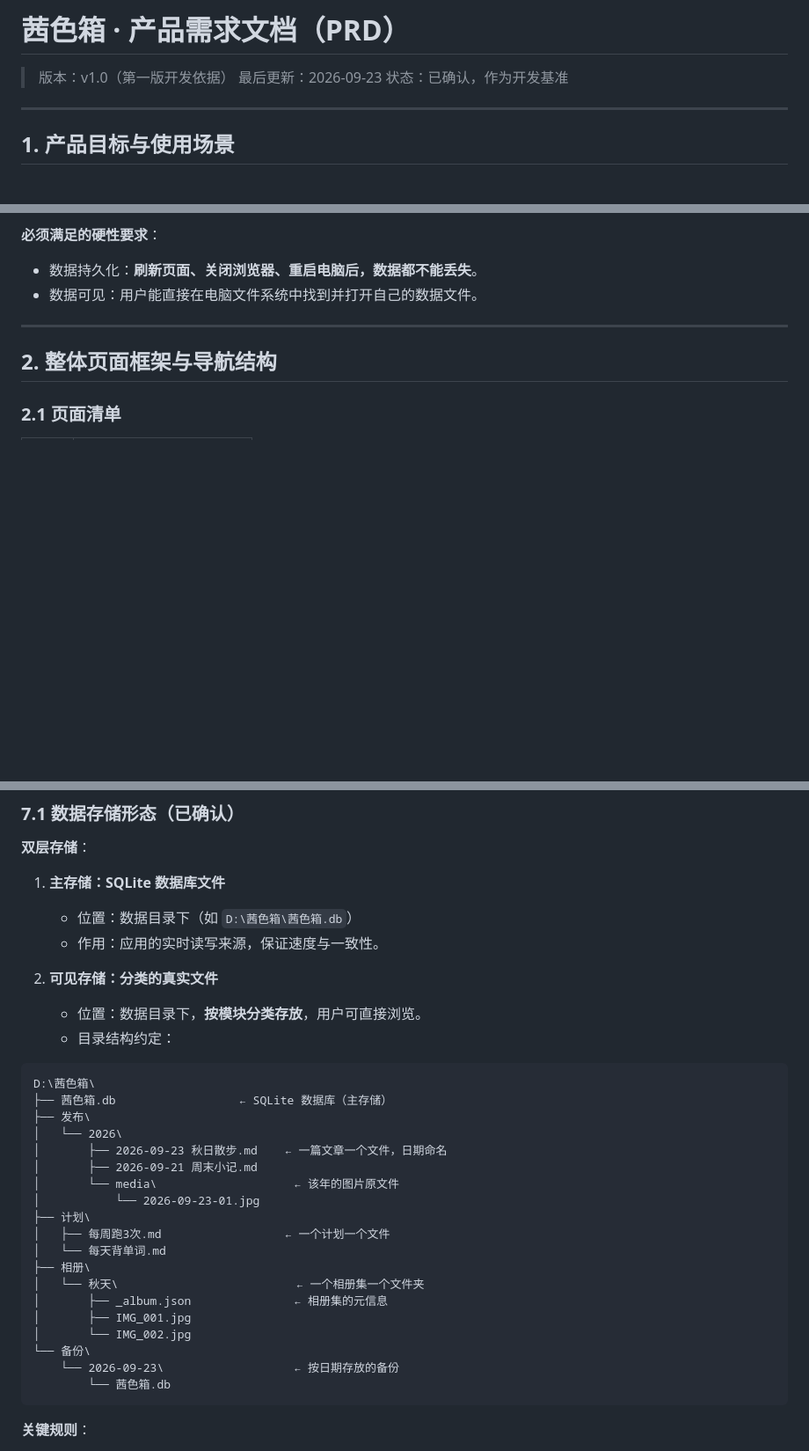
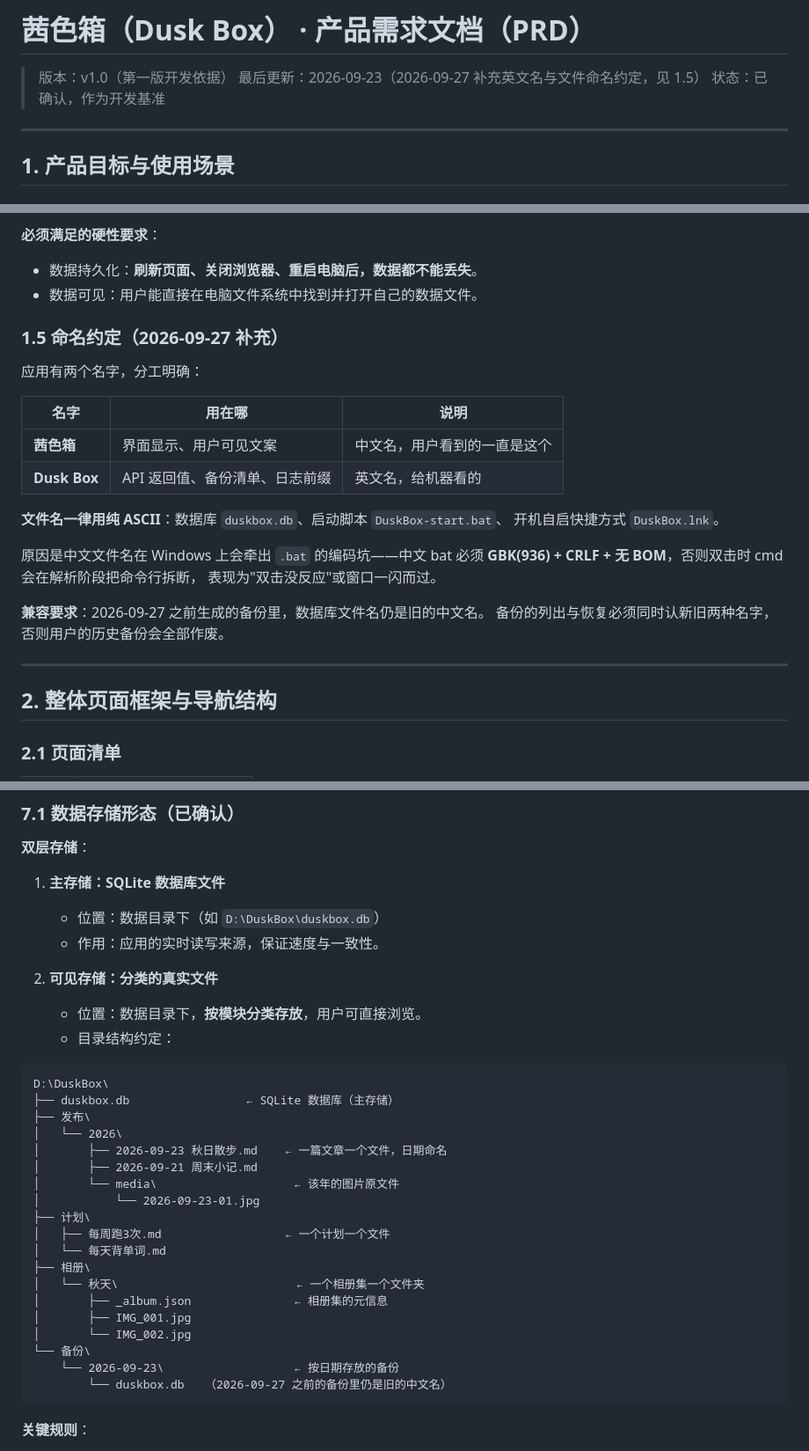
Before and after one commit to Mapleisle123/Dusk-box, a Markdown page: PRD.md, 3 parts joined by grey strips. Shown at 88% size. GitHub-like rendering; blank space fills up the shorter version.

````diff
--- a/PRD.md
+++ b/PRD.md
@@ -1,7 +1,7 @@
-# 茜色箱 · 产品需求文档（PRD）
+# 茜色箱（Dusk Box） · 产品需求文档（PRD）
 
 > 版本：v1.0（第一版开发依据）
-> 最后更新：2026-09-23
+> 最后更新：2026-09-23（2026-09-27 补充英文名与文件命名约定，见 1.5）
 > 状态：已确认，作为开发基准
 
 ---
@@ -57,6 +57,25 @@
 **必须满足的硬性要求**：
 - 数据持久化：**刷新页面、关闭浏览器、重启电脑后，数据都不能丢失**。
 - 数据可见：用户能直接在电脑文件系统中找到并打开自己的数据文件。
+
+### 1.5 命名约定（2026-09-27 补充）
+
+应用有两个名字，分工明确：
+
+| 名字 | 用在哪 | 说明 |
+|---|---|---|
+| **茜色箱** | 界面显示、用户可见文案 | 中文名，用户看到的一直是这个 |
+| **Dusk Box** | API 返回值、备份清单、日志前缀 | 英文名，给机器看的 |
+
+**文件名一律用纯 ASCII**：数据库 `duskbox.db`、启动脚本 `DuskBox-start.bat`、
+开机自启快捷方式 `DuskBox.lnk`。
+
+原因是中文文件名在 Windows 上会牵出 `.bat` 的编码坑——中文 bat 必须
+**GBK(936) + CRLF + 无 BOM**，否则双击时 cmd 会在解析阶段把命令行拆断，
+表现为"双击没反应"或窗口一闪而过。
+
+**兼容要求**：2026-09-27 之前生成的备份里，数据库文件名仍是旧的中文名。
+备份的列出与恢复必须同时认新旧两种名字，否则用户的历史备份会全部作废。
 
 ---
 
@@ -262,7 +281,7 @@
 **双层存储**：
 
 1. **主存储：SQLite 数据库文件**
-   - 位置：数据目录下（如 `D:\茜色箱\茜色箱.db`）
+   - 位置：数据目录下（如 `D:\DuskBox\duskbox.db`）
    - 作用：应用的实时读写来源，保证速度与一致性。
 
 2. **可见存储：分类的真实文件**
@@ -270,8 +289,8 @@
    - 目录结构约定：
 
 ```
-D:\茜色箱\
-├── 茜色箱.db                  ← SQLite 数据库（主存储）
+D:\DuskBox\
+├── duskbox.db                 ← SQLite 数据库（主存储）
 ├── 发布\
 │   └── 2026\
 │       ├── 2026-09-23 秋日散步.md    ← 一篇文章一个文件，日期命名
@@ -288,7 +307,7 @@ D:\茜色箱\
 │       └── IMG_002.jpg
 └── 备份\
     └── 2026-09-23\                   ← 按日期存放的备份
-        └── 茜色箱.db
+        └── duskbox.db   （2026-09-27 之前的备份里仍是旧的中文名）
 ```
 
 **关键规则**：
````
Also changed, not shown: other parts of PRD.md (+3 -3 lines), README.md (added, +440 -0 lines).
